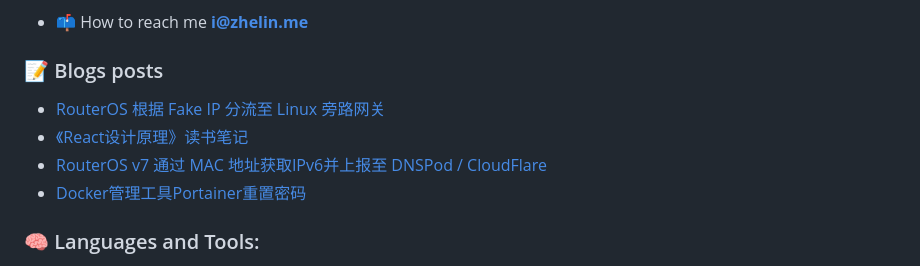
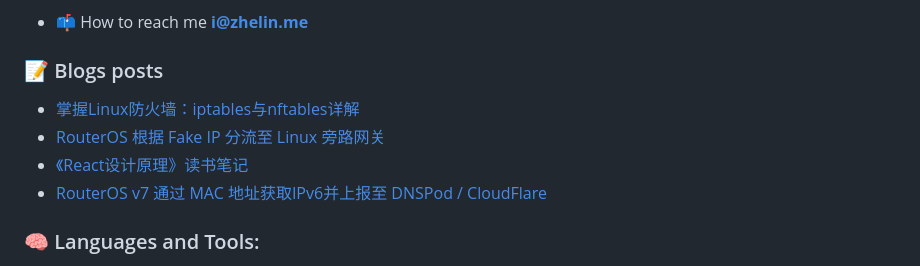
Before and after one commit to ZhelinCheng/ZhelinCheng, a Markdown page: README.md, the part around the change. GitHub-like rendering.

Commit message:
Updated with the latest blog posts

```diff
--- a/README.md
+++ b/README.md
@@ -45,10 +45,10 @@ Here are some ideas to get you started:
 ### 📝 Blogs posts
 
 <!-- BLOG-POST-LIST:START -->
+- [掌握Linux防火墙：iptables与nftables详解](https://zhelin.me/post/281bb7afdc9b8a8f/)
 - [RouterOS 根据 Fake IP 分流至 Linux 旁路网关](https://zhelin.me/post/e4aba903f3826e7b/)
 - [《React设计原理》读书笔记](https://zhelin.me/post/1ad636b819433d3d/)
 - [RouterOS v7 通过 MAC 地址获取IPv6并上报至 DNSPod / CloudFlare](https://zhelin.me/post/7f5bdbb2857e15aa/)
-- [Docker管理工具Portainer重置密码](https://zhelin.me/post/55a64d40ffbb030d/)
 <!-- BLOG-POST-LIST:END -->
 
 ### 🧠 Languages and Tools:
```
